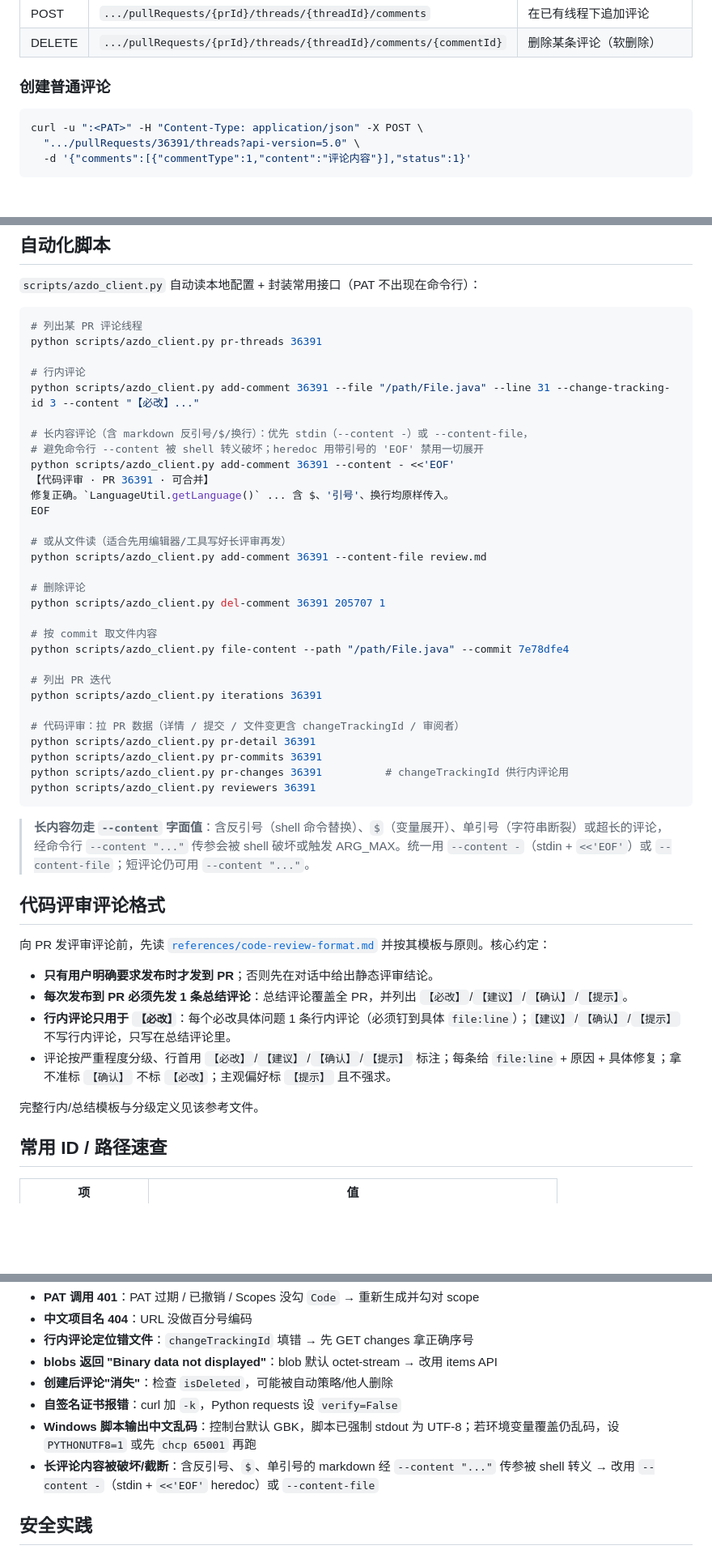
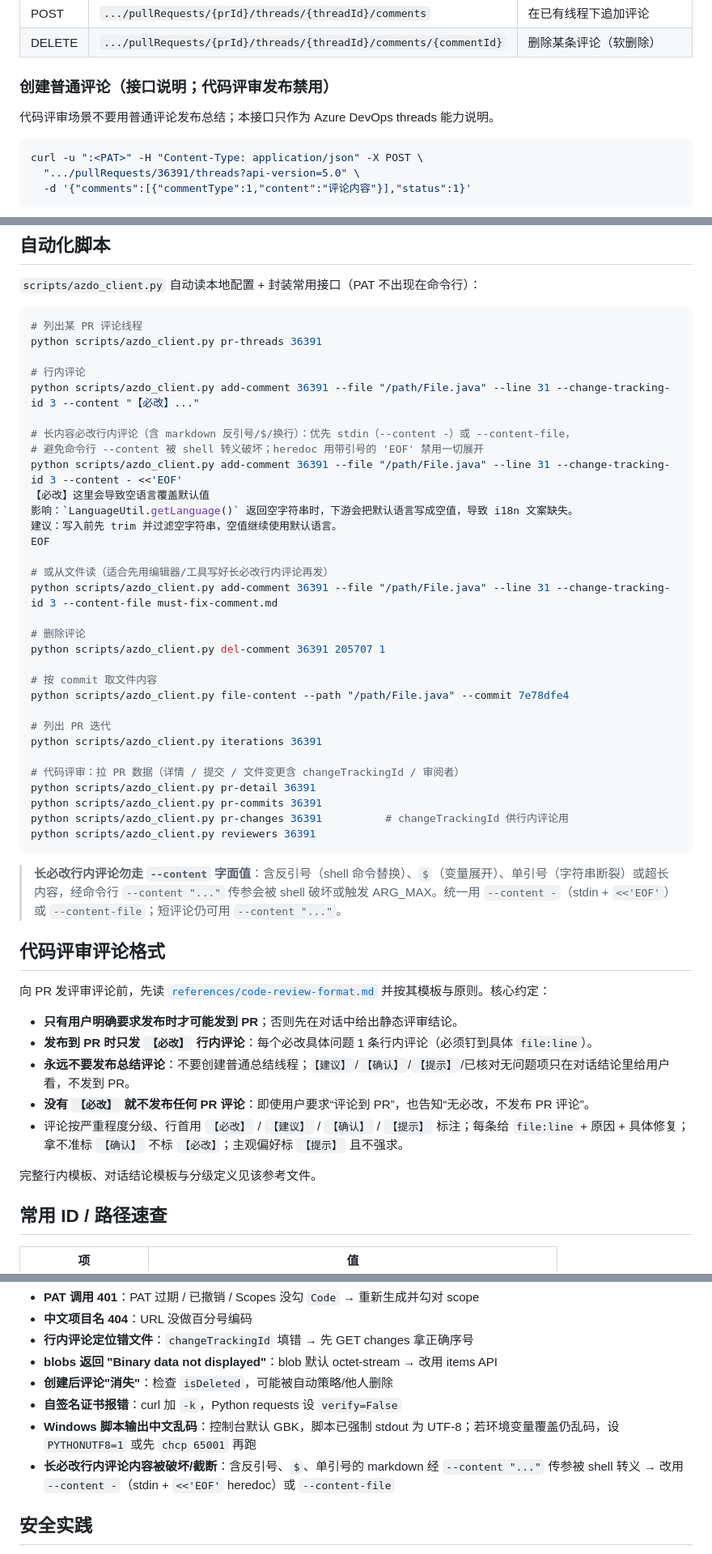
Before and after one commit to PulongZhang/my-skill, a Markdown page: azure-devops-pr-code-review/SKILL.md, 3 parts joined by grey strips. Shown at 81% size. GitHub-like rendering; blank space fills up the shorter version.

Commit message:
docs(azure-devops-pr-code-review): only publish must-fix inline comments
Co-Authored-By: Claude <noreply@anthropic.com>

````diff
--- a/azure-devops-pr-code-review/SKILL.md
+++ b/azure-devops-pr-code-review/SKILL.md
@@ -133,7 +133,9 @@ icacls "$env:USERPROFILE\.config\azdo\config.json" /inheritance:r /grant:r "$env
 | POST | `.../pullRequests/{prId}/threads/{threadId}/comments` | 在已有线程下追加评论 |
 | DELETE | `.../pullRequests/{prId}/threads/{threadId}/comments/{commentId}` | 删除某条评论（软删除）|
 
-### 创建普通评论
+### 创建普通评论（接口说明；代码评审发布禁用）
+
+代码评审场景不要用普通评论发布总结；本接口只作为 Azure DevOps threads 能力说明。
 
 ```bash
 curl -u ":<PAT>" -H "Content-Type: application/json" -X POST \
@@ -278,15 +280,16 @@ python scripts/azdo_client.py pr-threads 36391
 # 行内评论
 python scripts/azdo_client.py add-comment 36391 --file "/path/File.java" --line 31 --change-tracking-id 3 --content "【必改】..."
 
-# 长内容评论（含 markdown 反引号/$/换行）：优先 stdin（--content -）或 --content-file，
+# 长内容必改行内评论（含 markdown 反引号/$/换行）：优先 stdin（--content -）或 --content-file，
 # 避免命令行 --content 被 shell 转义破坏；heredoc 用带引号的 'EOF' 禁用一切展开
-python scripts/azdo_client.py add-comment 36391 --content - <<'EOF'
-【代码评审 · PR 36391 · 可合并】
-修复正确。`LanguageUtil.getLanguage()` ... 含 $、'引号'、换行均原样传入。
+python scripts/azdo_client.py add-comment 36391 --file "/path/File.java" --line 31 --change-tracking-id 3 --content - <<'EOF'
+【必改】这里会导致空语言覆盖默认值
+影响：`LanguageUtil.getLanguage()` 返回空字符串时，下游会把默认语言写成空值，导致 i18n 文案缺失。
+建议：写入前先 trim 并过滤空字符串，空值继续使用默认语言。
 EOF
 
-# 或从文件读（适合先用编辑器/工具写好长评审再发）
-python scripts/azdo_client.py add-comment 36391 --content-file review.md
+# 或从文件读（适合先用编辑器/工具写好长必改行内评论再发）
+python scripts/azdo_client.py add-comment 36391 --file "/path/File.java" --line 31 --change-tracking-id 3 --content-file must-fix-comment.md
 
 # 删除评论
 python scripts/azdo_client.py del-comment 36391 205707 1
@@ -304,18 +307,19 @@ python scripts/azdo_client.py pr-changes 36391          # changeTrackingId 供
 python scripts/azdo_client.py reviewers 36391
 ```
 
-> **长内容勿走 `--content` 字面值**：含反引号（shell 命令替换）、`$`（变量展开）、单引号（字符串断裂）或超长的评论，经命令行 `--content "..."` 传参会被 shell 破坏或触发 ARG_MAX。统一用 `--content -`（stdin + `<<'EOF'`）或 `--content-file`；短评论仍可用 `--content "..."`。
+> **长必改行内评论勿走 `--content` 字面值**：含反引号（shell 命令替换）、`$`（变量展开）、单引号（字符串断裂）或超长内容，经命令行 `--content "..."` 传参会被 shell 破坏或触发 ARG_MAX。统一用 `--content -`（stdin + `<<'EOF'`）或 `--content-file`；短评论仍可用 `--content "..."`。
 
 ## 代码评审评论格式
 
 向 PR 发评审评论前，先读 [`references/code-review-format.md`](references/code-review-format.md) 并按其模板与原则。核心约定：
 
-- **只有用户明确要求发布时才发到 PR**；否则先在对话中给出静态评审结论。
-- **每次发布到 PR 必须先发 1 条总结评论**：总结评论覆盖全 PR，并列出 `【必改】`/`【建议】`/`【确认】`/`【提示】`。
-- **行内评论只用于 `【必改】`**：每个必改具体问题 1 条行内评论（必须钉到具体 `file:line`）；`【建议】`/`【确认】`/`【提示】` 不写行内评论，只写在总结评论里。
-- 评论按严重程度分级、行首用 `【必改】`/`【建议】`/`【确认】`/`【提示】` 标注；每条给 `file:line` + 原因 + 具体修复；拿不准标 `【确认】` 不标 `【必改】`；主观偏好标 `【提示】` 且不强求。
+- **只有用户明确要求发布时才可能发到 PR**；否则先在对话中给出静态评审结论。
+- **发布到 PR 时只发 `【必改】` 行内评论**：每个必改具体问题 1 条行内评论（必须钉到具体 `file:line`）。
+- **永远不要发布总结评论**：不要创建普通总结线程；`【建议】`/`【确认】`/`【提示】`/已核对无问题项只在对话结论里给用户看，不发到 PR。
+- **没有 `【必改】` 就不发布任何 PR 评论**：即使用户要求“评论到 PR”，也告知“无必改，不发布 PR 评论”。
+- 评论按严重程度分级、行首用 `【必改】` / `【建议】` / `【确认】` / `【提示】` 标注；每条给 `file:line` + 原因 + 具体修复；拿不准标 `【确认】` 不标 `【必改】`；主观偏好标 `【提示】` 且不强求。
 
-完整行内/总结模板与分级定义见该参考文件。
+完整行内模板、对话结论模板与分级定义见该参考文件。
 
 ## 常用 ID / 路径速查
 
@@ -348,7 +352,7 @@ python scripts/azdo_client.py reviewers 36391
 - **创建后评论"消失"**：检查 `isDeleted`，可能被自动策略/他人删除
 - **自签名证书报错**：curl 加 `-k`，Python requests 设 `verify=False`
 - **Windows 脚本输出中文乱码**：控制台默认 GBK，脚本已强制 stdout 为 UTF-8；若环境变量覆盖仍乱码，设 `PYTHONUTF8=1` 或先 `chcp 65001` 再跑
-- **长评论内容被破坏/截断**：含反引号、`$`、单引号的 markdown 经 `--content "..."` 传参被 shell 转义 → 改用 `--content -`（stdin + `<<'EOF'` heredoc）或 `--content-file`
+- **长必改行内评论内容被破坏/截断**：含反引号、`$`、单引号的 markdown 经 `--content "..."` 传参被 shell 转义 → 改用 `--content -`（stdin + `<<'EOF'` heredoc）或 `--content-file`
 
 ## 安全实践
 
````
Also changed, not shown: other parts of azure-devops-pr-code-review/SKILL.md (+4 -4 lines), azure-devops-pr-code-review/references/code-review-format.md (+17 -17 lines).
